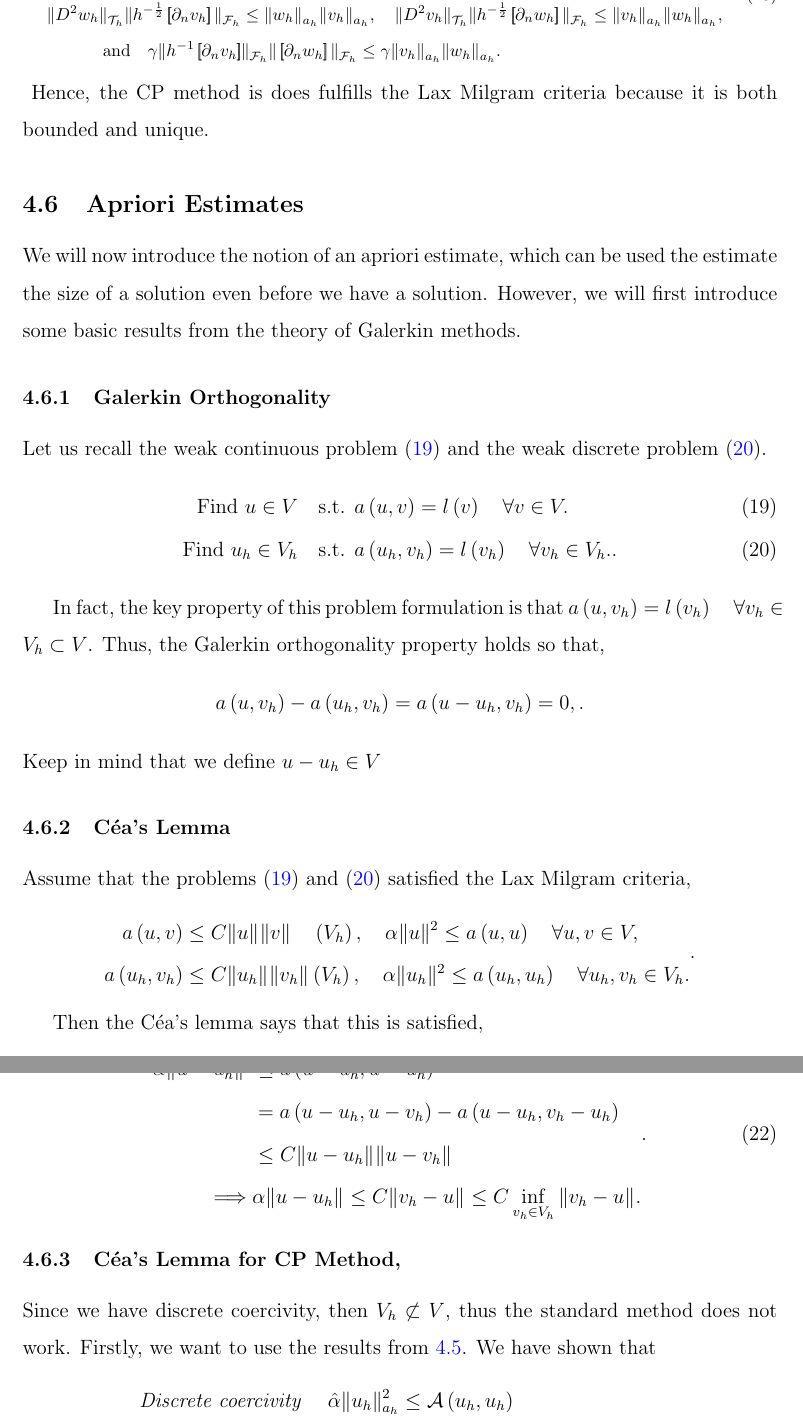
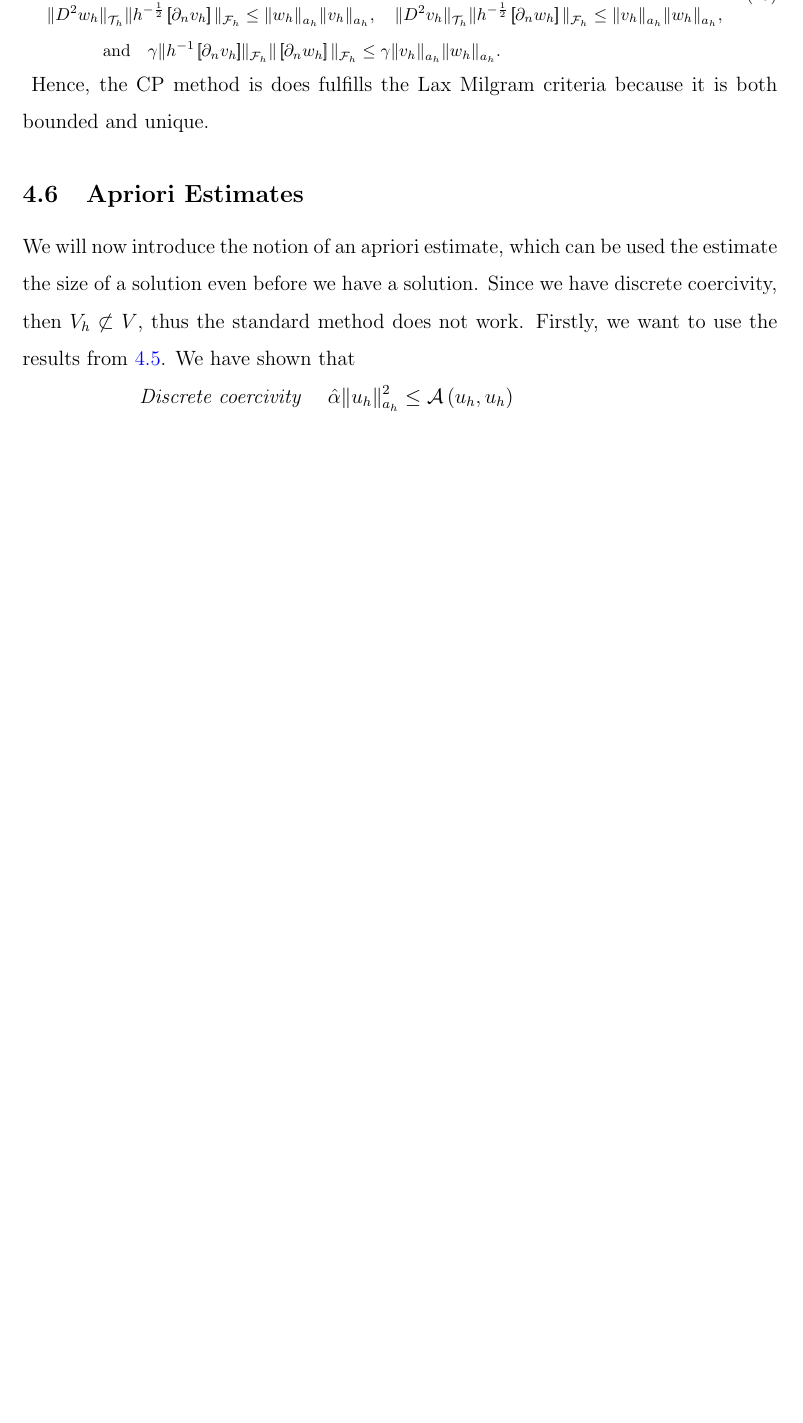
Before and after one commit to isakhammer/master_thesis, a LaTeX document (latex/main.tex, which reads latex/CIP.tex): two parts of pages 18 and 19 of 26 before the commit and part of page 18 of 25 after it, the two joined at a grey line, cut so that both start at the same text, the shorter picture padded with empty space. Compiled offline with pdfLaTeX.

Commit message:
Cleanup in document

```diff
--- a/latex/CIP.tex
+++ b/latex/CIP.tex
@@ -347,34 +347,3 @@ Hence, the CP method is does fulfills the Lax Milgram criteria because it is bot
 \subsection{Apriori Estimates}%
 \label{sub:apriori_estimates}
 
-We will now introduce the notion of an apriori estimate, which can be used the estimate the size of a solution even before we have a solution. However, we will first introduce some basic results from the theory of Galerkin methods.
-
-\subsubsection{Galerkin Orthogonality}%
-\label{ssub:galerkin_orthonality}
-
-Let us recall the weak continuous problem \eqref{eq:continious_problem} and the weak discrete problem \eqref{eq:discrete_problem}.
-\begin{align}
-    \label{eq:continious_problem}
-    \text{Find } u \in V \quad&  \text{s.t. } a\left( u,v \right) = l\left( v \right)  \quad \forall v \in V. \\
-    \label{eq:discrete_problem}
-    \text{Find } u_h \in V_h \quad&  \text{s.t. } a\left( u_h,v_h \right) = l\left( v_h \right)  \quad \forall v_h \in V_h.
-.\end{align}
-
-In fact, the key property of this problem formulation is that $a\left( u, v_{h} \right)  = l \left( v_{h} \right) \quad  \forall v_{h} \in V_{h} \subset V  $. Thus, the Galerkin orthogonality property holds so that,
-$$
-a\left( u, v_{h} \right)  - a\left( u_{h}, v_{h} \right) = a\left( u- u_{h}, v_{h} \right) = 0,   . $$
-Keep in mind that we define
-$ u - u_{h} \in V$
-\subsubsection{Céa's Lemma }%
-\label{ssub:ceas_lemma}
-
-Assume that the problems \eqref{eq:continious_problem} and \eqref{eq:discrete_problem} satisfied the Lax Milgram criteria,
-\begin{equation*}
-    \begin{split}
-a\left( u,v \right)  & \le C \| u \|_{  }^{  }  \| v \|_{  }^{  }  \quad   \left( V_{h} \right) , \quad  \alpha \|  u\|_{   }^{     2} \le a \left( u,u \right) \quad \forall u,v\in V, \\
-a\left( u_{h},v_{h} \right)  & \le C \| u_{h} \|_{  }^{  }  \| v_{h} \|_{  }^{  }   \left( V_{h} \right) , \quad  \alpha \| u_{h}\|_{   }^{     2} \le a \left( u_{h},u_{h} \right)\quad  \forall u_{h},v_{h}\in V_{h}.
-    \end{split}
-.\end{equation*}
-
-Then the Céa's lemma says that this is satisfied,
-\begin{equation}
@@ -385,17 +350,4 @@ Then the Céa's lemma says that this is satisfied,
-The lemma naturally arise using the following argumentation,
-\begin{equation}
-\label{eq:cealemma_proof}
-    \begin{split}
-\alpha \| u - u_{h} \|_{  }^{  2} & \le a\left( u-u_{h}, u - u_{h} \right) \\
-&= a\left( u - u_{h}, u - v_{h} \right)  - a\left( u - u_{h}, v_{h} - u_{h} \right)  \\
-& \le  C\| u - u_{h} \|_{  }^{  } \| u - v_{h} \|_{  }^{  } \\
-\implies &  \alpha \| u - u_{h} \|_{  }^{  }    \le  C \| v_{h} - u \|_{  }^{  } \le C \inf_{v_{h} \in V_{h}} \| v_{h} -u \|_{  }^{  }.
-    \end{split}
-.\end{equation}
-
-\subsubsection{Céa's Lemma for CP Method, }%
-\label{ssub:ceas_lemma_cp}
-Since we have discrete coercivity, then $V_{h} \not \subset V$, thus the standard method does not work. Firstly, we want to use the results from \ref{sub:error_and_stability_analysis_of_c0ip}. We have shown that
+We will now introduce the notion of an apriori estimate, which can be used the estimate the size of a solution even before we have a solution. Since we have discrete coercivity, then $V_{h} \not \subset V$, thus the standard method does not work. Firstly, we want to use the results from \ref{sub:error_and_stability_analysis_of_c0ip}. We have shown that
 \begin{equation*}
     \begin{split}
     \textit{Discrete coercivity } \quad & \hat{\alpha } \| u_{h} \|_{ a_{h} }^{ 2 }  \le  \mathcal{A} \left( u_{h}, u_{h} \right) \\
```
Also changed, not shown: latex/introduction.tex (+6 -5 lines), latex/CIP.tex (7 more changed lines).
